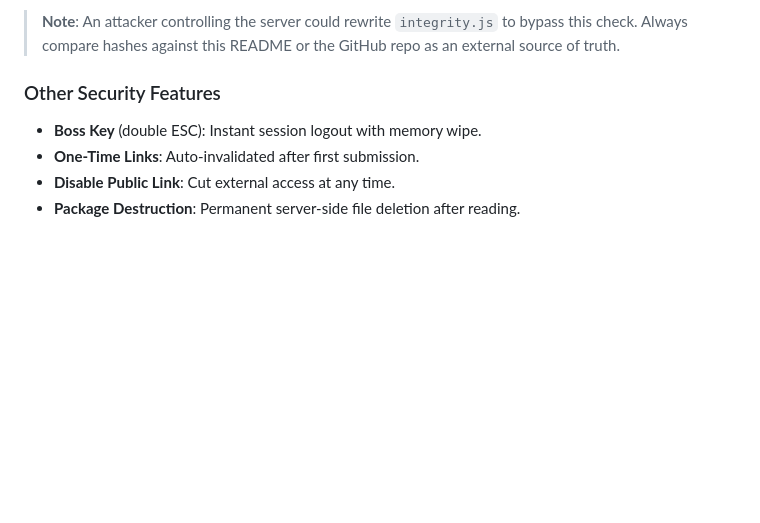
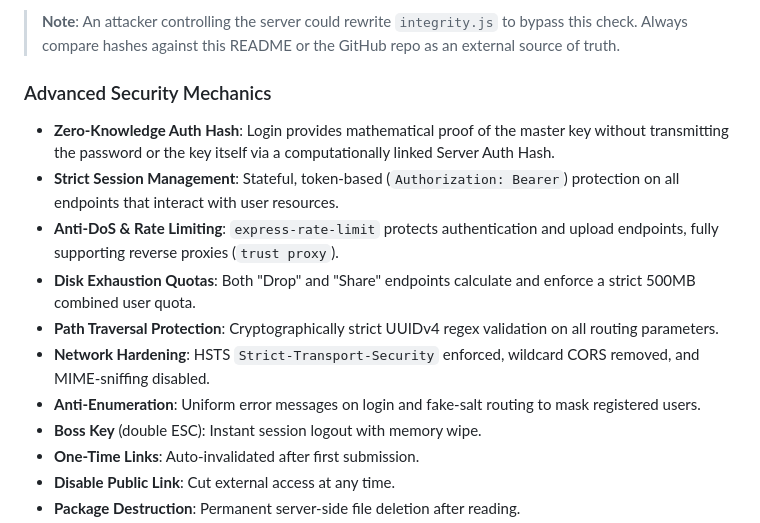
Before and after one commit to alexlatorre/buzon, a Markdown page: README.md, the part around the change. GitHub-like rendering; blank space fills up the shorter version.

Commit message:
docs: Detail advanced security mechanics

```diff
--- a/README.md
+++ b/README.md
@@ -67,7 +67,14 @@ All **10 frontend files** (JS, CSS, and HTML) are verified on every page load:
 
 > **Note**: An attacker controlling the server could rewrite `integrity.js` to bypass this check. Always compare hashes against this README or the GitHub repo as an external source of truth.
 
-### Other Security Features
+### Advanced Security Mechanics
+- **Zero-Knowledge Auth Hash**: Login provides mathematical proof of the master key without transmitting the password or the key itself via a computationally linked Server Auth Hash.
+- **Strict Session Management**: Stateful, token-based (`Authorization: Bearer`) protection on all endpoints that interact with user resources.
+- **Anti-DoS & Rate Limiting**: `express-rate-limit` protects authentication and upload endpoints, fully supporting reverse proxies (`trust proxy`).
+- **Disk Exhaustion Quotas**: Both "Drop" and "Share" endpoints calculate and enforce a strict 500MB combined user quota.
+- **Path Traversal Protection**: Cryptographically strict UUIDv4 regex validation on all routing parameters.
+- **Network Hardening**: HSTS `Strict-Transport-Security` enforced, wildcard CORS removed, and MIME-sniffing disabled.
+- **Anti-Enumeration**: Uniform error messages on login and fake-salt routing to mask registered users.
 - **Boss Key** (double ESC): Instant session logout with memory wipe.
 - **One-Time Links**: Auto-invalidated after first submission.
 - **Disable Public Link**: Cut external access at any time.
```
